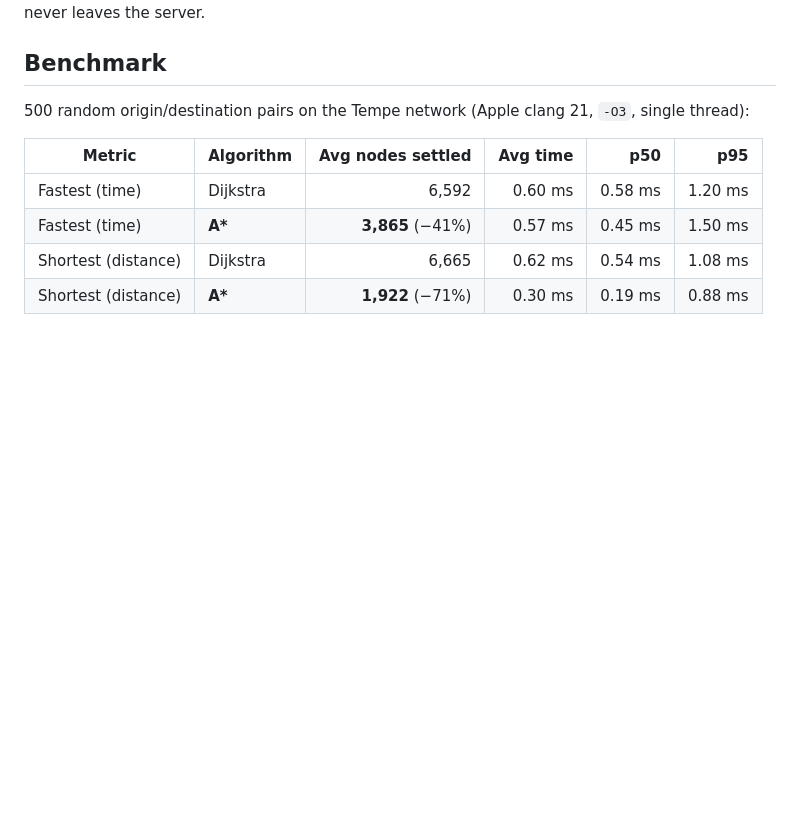
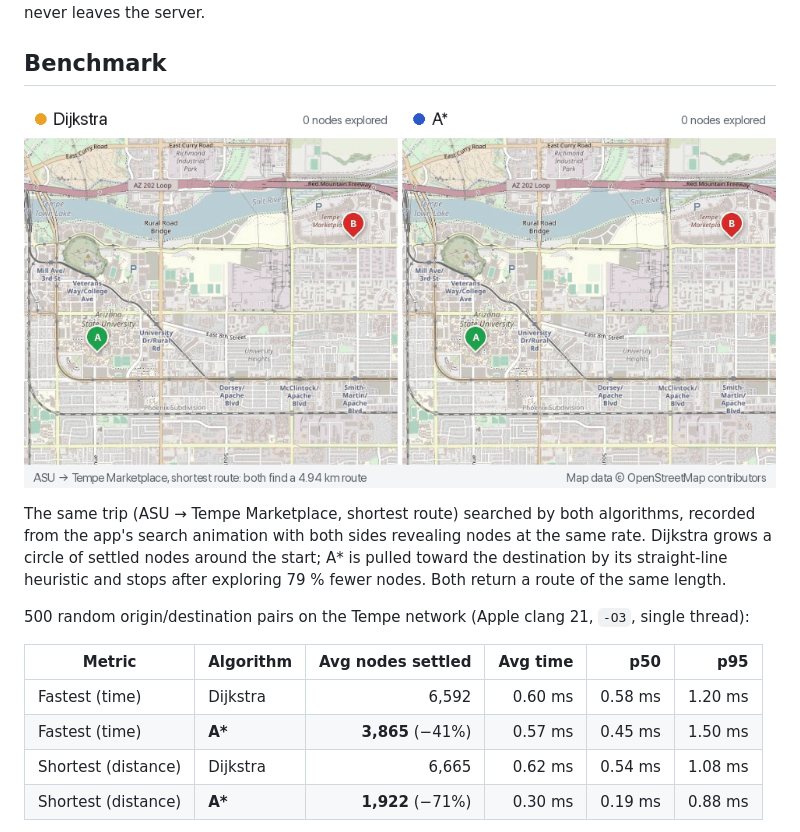
Before and after one commit to sreejasun/umbra, a Markdown page: README.md, the part around the change. Rendered like a GitHub page; pictures changed too: docs/images/dijkstra-vs-astar.gif (added); blank space fills up the shorter version.

Commit message:
README: animated Dijkstra vs A* comparison

```diff
--- a/README.md
+++ b/README.md
@@ -152,6 +152,13 @@ At most 6 model calls per question, 20 questions per hour per account, and the A
 the server.
 
 ## Benchmark
+
+![Dijkstra and A* side by side on the same trip: Dijkstra explores outward in every direction (11,741 nodes) while A* heads for the destination (2,511 nodes, 79% fewer); both end with a 4.94 km shortest route](docs/images/dijkstra-vs-astar.gif)
+
+The same trip (ASU → Tempe Marketplace, shortest route) searched by both algorithms, recorded from
+the app's search animation with both sides revealing nodes at the same rate. Dijkstra grows a circle
+of settled nodes around the start; A\* is pulled toward the destination by its straight-line
+heuristic and stops after exploring 79 % fewer nodes. Both return a route of the same length.
 
 500 random origin/destination pairs on the Tempe network (Apple clang 21, `-O3`, single thread):
 
```
Also changed, not shown: CHANGELOG.md (+1 -0 lines).
